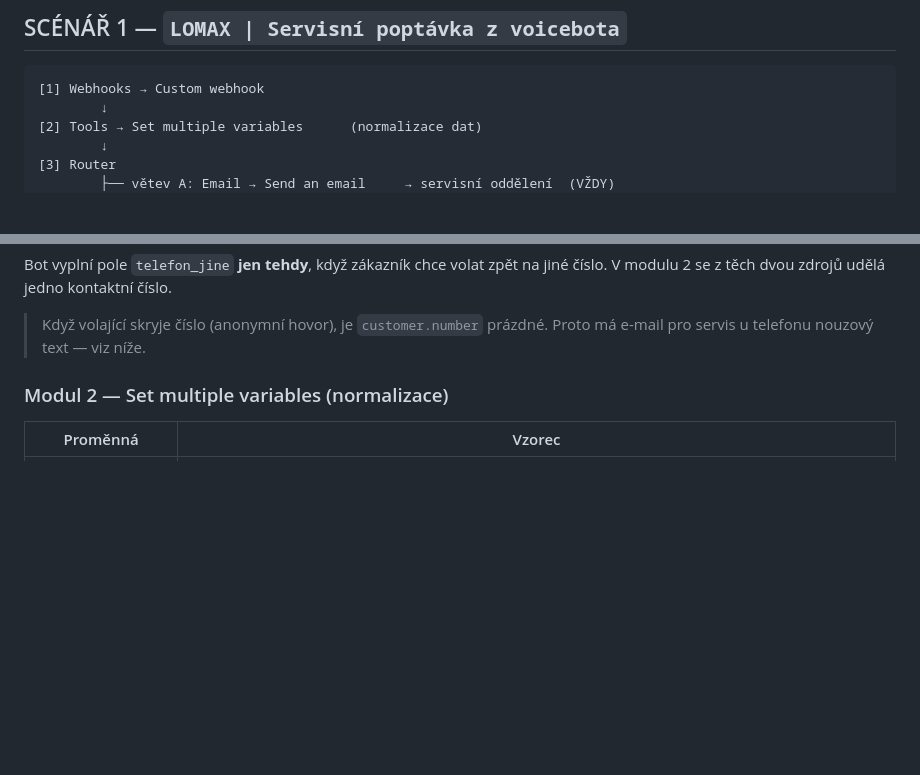
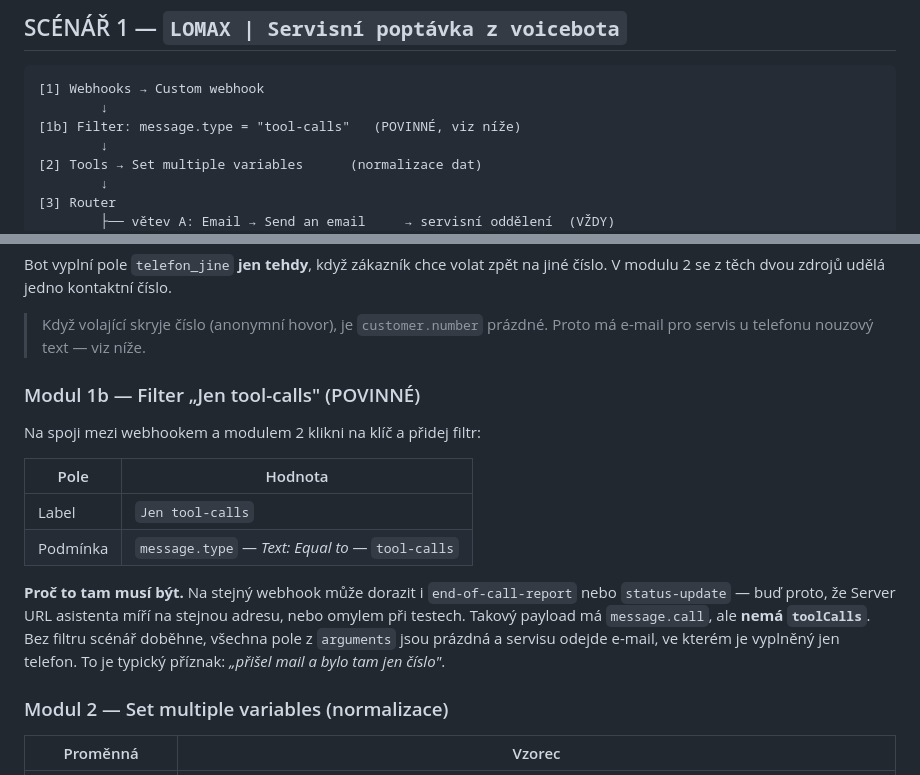
Before and after one commit to paveklukas5-droid/LLLL, a Markdown page: lomax-voiceagent/04-make-scenar.md, 2 parts joined by grey strips. Drawn GitHub-style; blank space fills up the shorter version.

````diff
--- a/lomax-voiceagent/04-make-scenar.md
+++ b/lomax-voiceagent/04-make-scenar.md
@@ -8,6 +8,8 @@ Dva scénáře. První je povinný (přijme poptávku a rozešle e-maily), druh
 
 ```
 [1] Webhooks → Custom webhook
+        ↓
+[1b] Filter: message.type = "tool-calls"   (POVINNÉ, viz níže)
         ↓
 [2] Tools → Set multiple variables      (normalizace dat)
         ↓
@@ -45,6 +47,17 @@ message.call.customer.number
 Bot vyplní pole `telefon_jine` **jen tehdy**, když zákazník chce volat zpět na jiné číslo. V modulu 2 se z těch dvou zdrojů udělá jedno kontaktní číslo.
 
 > Když volající skryje číslo (anonymní hovor), je `customer.number` prázdné. Proto má e-mail pro servis u telefonu nouzový text — viz níže.
+
+### Modul 1b — Filter „Jen tool-calls" (POVINNÉ)
+
+Na spoji mezi webhookem a modulem 2 klikni na klíč a přidej filtr:
+
+| Pole | Hodnota |
+|---|---|
+| Label | `Jen tool-calls` |
+| Podmínka | `message.type` — *Text: Equal to* — `tool-calls` |
+
+**Proč to tam musí být.** Na stejný webhook může dorazit i `end-of-call-report` nebo `status-update` — buď proto, že Server URL asistenta míří na stejnou adresu, nebo omylem při testech. Takový payload má `message.call`, ale **nemá `toolCalls`**. Bez filtru scénář doběhne, všechna pole z `arguments` jsou prázdná a servisu odejde e-mail, ve kterém je vyplněný jen telefon. To je typický příznak: *„přišel mail a bylo tam jen číslo"*.
 
 ### Modul 2 — Set multiple variables (normalizace)
 
````
Also changed, not shown: lomax-voiceagent/10-maia-prompt.md (+10 -0 lines), lomax-voiceagent/README.md (+3 -0 lines).
